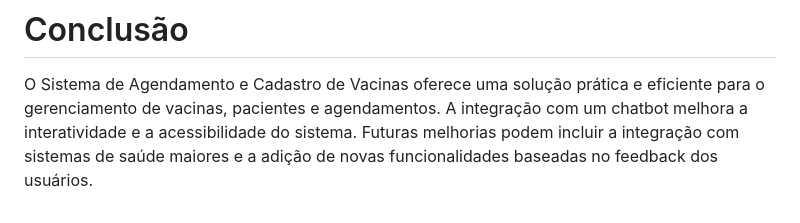
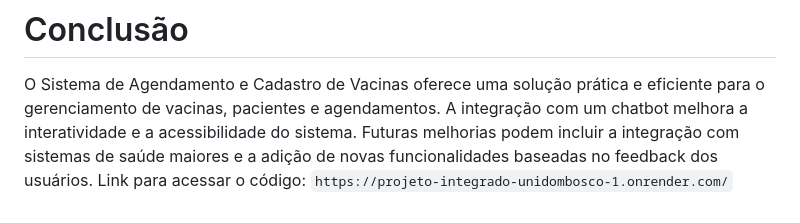
Before and after one commit to Tudolin/projeto_integrado_unidombosco, a Markdown page: README.md, the part around the change. GitHub-like rendering.

```diff
--- a/README.md
+++ b/README.md
@@ -67,3 +67,4 @@ A aplicação será executada em `http://0.0.0.0:8080` com o modo de debug ativa
 # Conclusão
 
 O Sistema de Agendamento e Cadastro de Vacinas oferece uma solução prática e eficiente para o gerenciamento de vacinas, pacientes e agendamentos. A integração com um chatbot melhora a interatividade e a acessibilidade do sistema. Futuras melhorias podem incluir a integração com sistemas de saúde maiores e a adição de novas funcionalidades baseadas no feedback dos usuários.
+Link para acessar o código: `https://projeto-integrado-unidombosco-1.onrender.com/`
```
